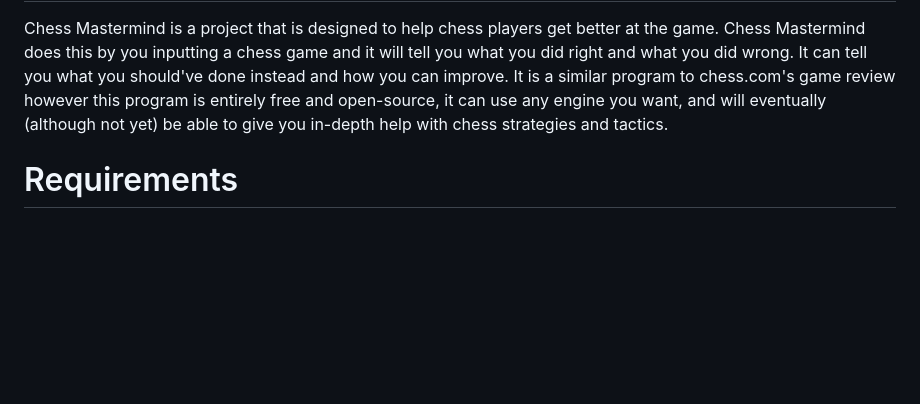
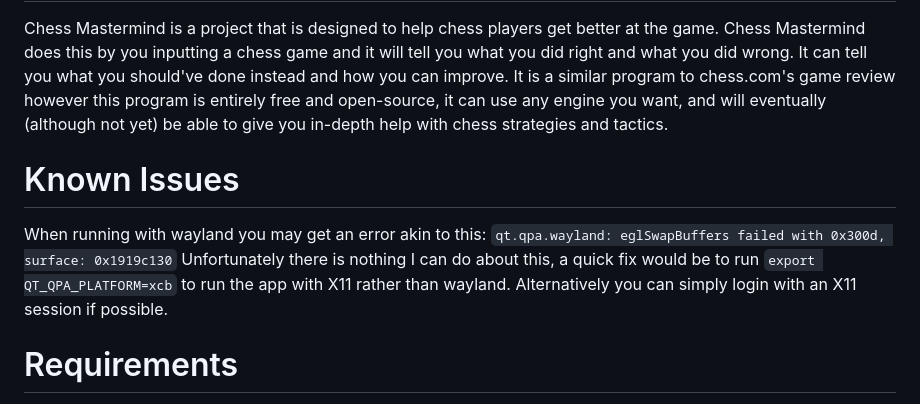
Before and after one commit to haciM327/Chess-Mastermind, a Markdown page: README.md, the part around the change. Drawn GitHub-style; blank space fills up the shorter version.

````diff
--- a/README.md
+++ b/README.md
@@ -2,6 +2,10 @@
 
 Chess Mastermind is a project that is designed to help chess players get better at the game. Chess Mastermind does this by you inputting a chess game and it will tell you what you did right and what you did wrong. It can tell you what you should've done instead and how you can improve. It is a similar program to chess.com's game review however this program is entirely free and open-source, it can use any engine you want, and will eventually (although not yet) be able to give you in-depth help with chess strategies and tactics.
 
+# Known Issues
+
+When running with wayland you may get an error akin to this: ```qt.qpa.wayland: eglSwapBuffers failed with 0x300d, surface: 0x1919c130```
+Unfortunately there is nothing I can do about this, a quick fix would be to run ```export QT_QPA_PLATFORM=xcb``` to run the app with X11 rather than wayland. Alternatively you can simply login with an X11 session if possible.
 # Requirements
 
 An amd64/x64 Linux or Windows operating system and python3 with chess pyside6 and colorama installed
````
